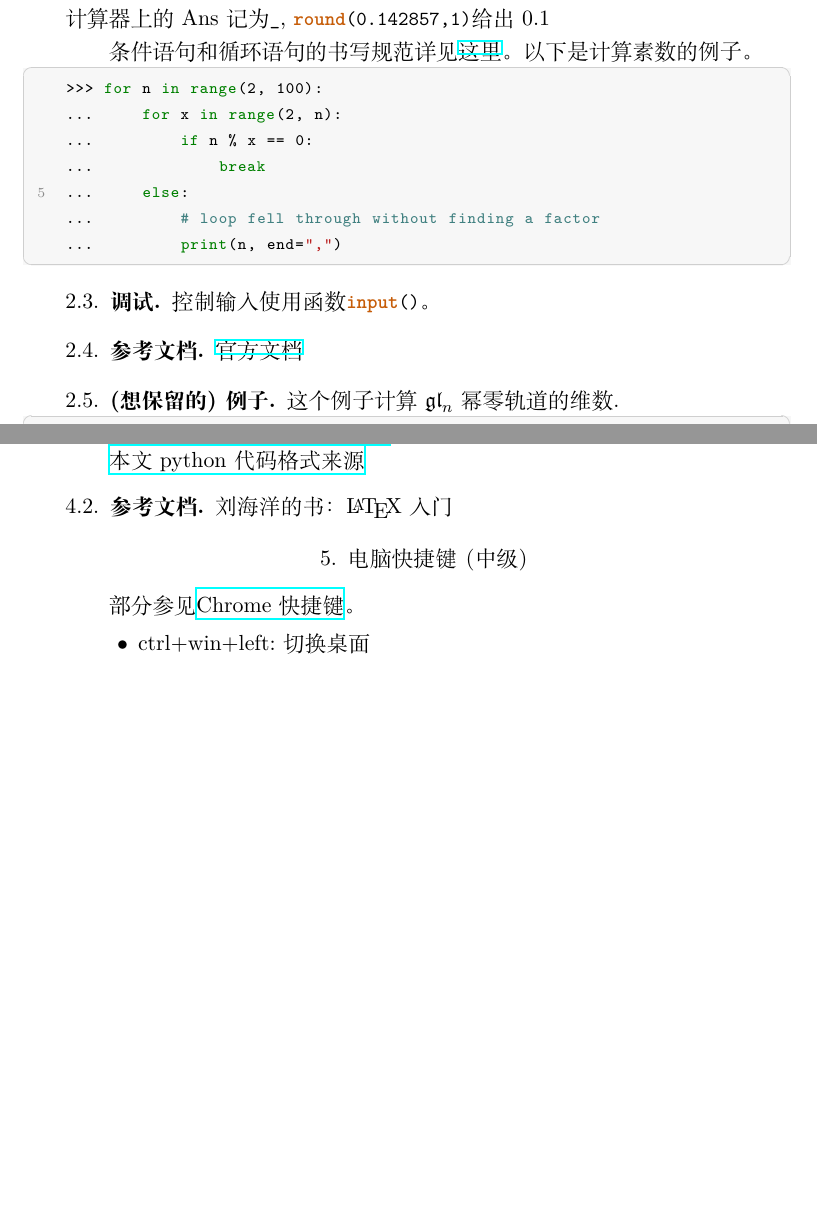
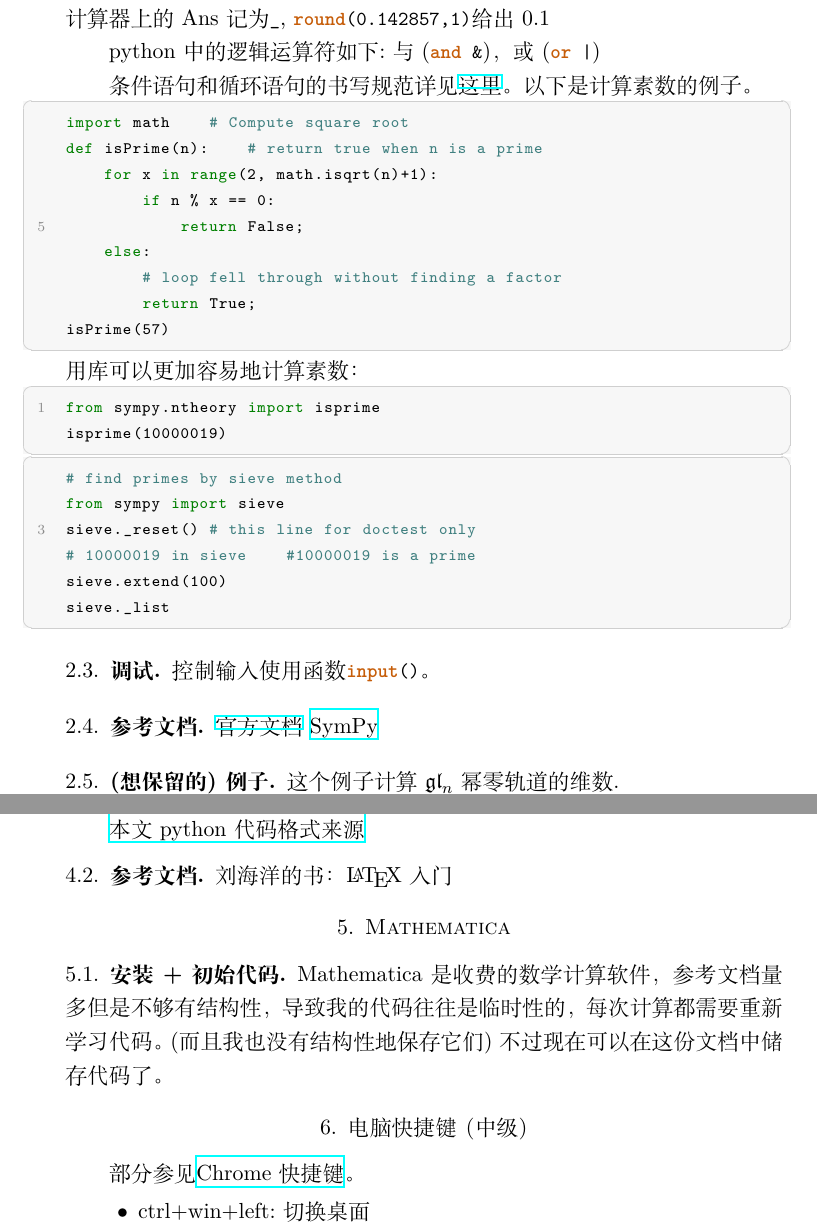
Before and after one commit to ramified/codelearning, a LaTeX paper (code.tex): two parts of pages 3 and 4 of 4 before the commit and two parts of pages 3 and 5 of 5 after it, joined at a grey line, cut so that both start at the same text, the shorter picture padded with empty space. Compiled offline with XeLaTeX.

Commit message:
add something

```diff
--- a/code.tex
+++ b/code.tex
@@ -277,24 +277,40 @@ Python是一门高级的编程语言。他有许多的标准模块(standard modu
 \end{lstlisting}
 计算器上的Ans记为\lstinline|_|, \lstinline|round(0.142857,1)|给出$0.1$
 
+python中的逻辑运算符如下:与(\lstinline|and &|)，或(\lstinline{or |})
+
 条件语句和循环语句的书写规范详见\href{https://docs.python.org/3/tutorial/controlflow.html}{这里}。以下是计算素数的例子。
 \begin{lstlisting}[language=iPython]
->>> for n in range(2, 100):
-...     for x in range(2, n):
-...         if n % x == 0:
-...             break
-...     else:
-...         # loop fell through without finding a factor
-...         print(n, end=",")
+import math    # Compute square root
+def isPrime(n):    # return true when n is a prime
+    for x in range(2, math.isqrt(n)+1):
+        if n % x == 0:
+            return False;
+    else:
+        # loop fell through without finding a factor
+        return True;
+isPrime(57)
 \end{lstlisting}
-
+用库可以更加容易地计算素数：
+\begin{lstlisting}[language=iPython]
+from sympy.ntheory import isprime
+isprime(10000019)
+\end{lstlisting}
+\begin{lstlisting}[language=iPython]
+# find primes by sieve method
+from sympy import sieve
+sieve._reset() # this line for doctest only
+# 10000019 in sieve    #10000019 is a prime
+sieve.extend(100)
+sieve._list
+\end{lstlisting}
 \subsection{调试}
 
 控制输入使用函数\lstinline|input()|。
 
 \subsection{参考文档}
 \href{https://docs.python.org/zh-cn/3/tutorial/index.html}{官方文档}
-
+\href{https://docs.sympy.org/latest/tutorial/index.html#tutorial}{SymPy}
 \subsection{(想保留的)例子}
 
 这个例子计算$\mathfrak{gl}_n$幂零轨道的维数.
@@ -355,6 +406,12 @@ sage: tauM
 \href{https://tex.stackexchange.com/questions/235783/listings-recognize-numbers-and-1e-3}{本文python代码格式来源}
 \subsection{参考文档}
 刘海洋的书：\LaTeX 入门
+
+
+\section{Mathematica}
+\subsection{安装+初始代码}
+Mathematica是收费的数学计算软件，参考文档量多但是不够有结构性，导致我的代码往往是临时性的，每次计算都需要重新学习代码。(而且我也没有结构性地保存它们)不过现在可以在这份文档中储存代码了。
+
 \section{电脑快捷键(中级)}
 部分参见\href{https://zhuanlan.zhihu.com/p/42281412}{Chrome快捷键}。
 \begin{itemize}
```
Also changed, not shown: code.pdf, code.tex (39 more changed lines), 4 other files.
